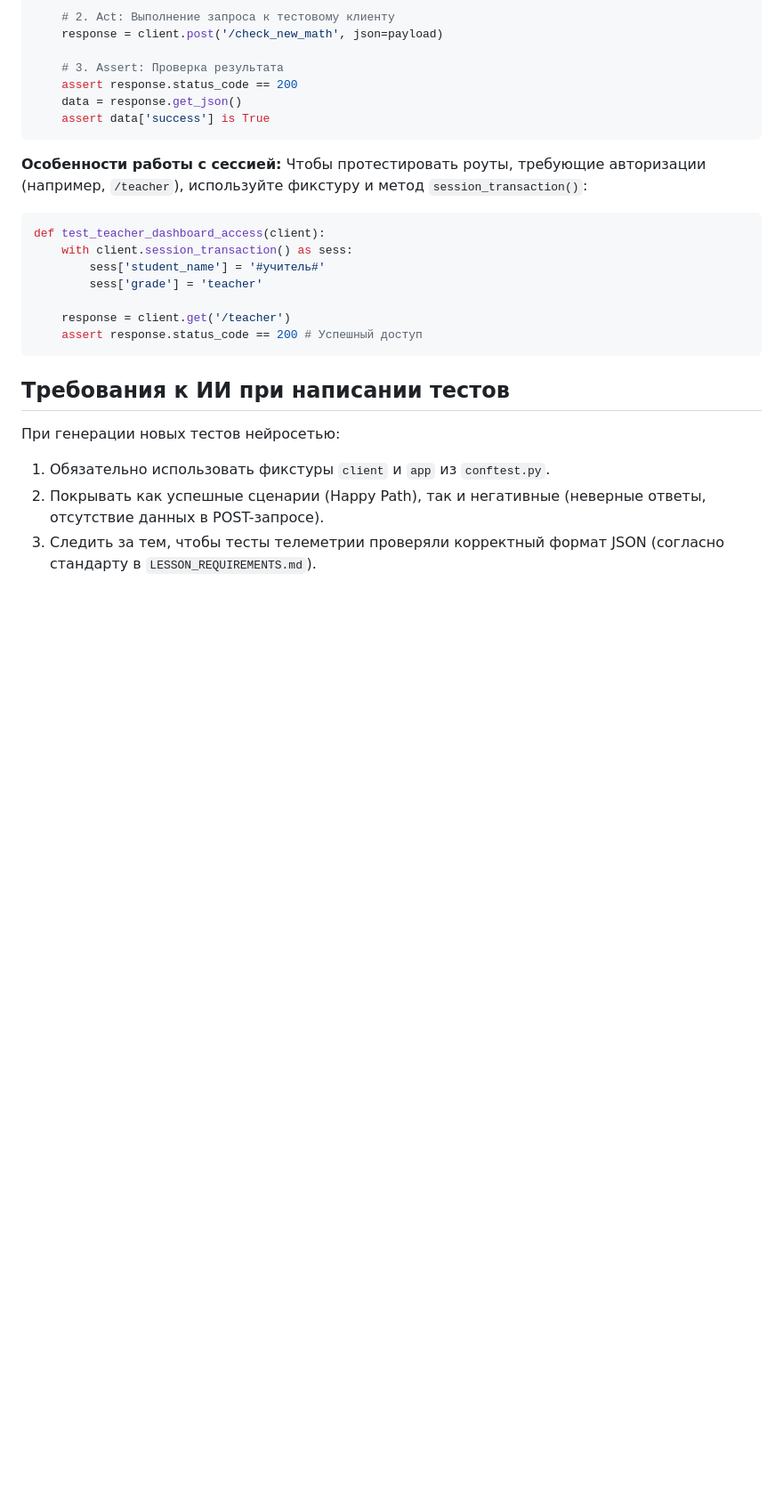
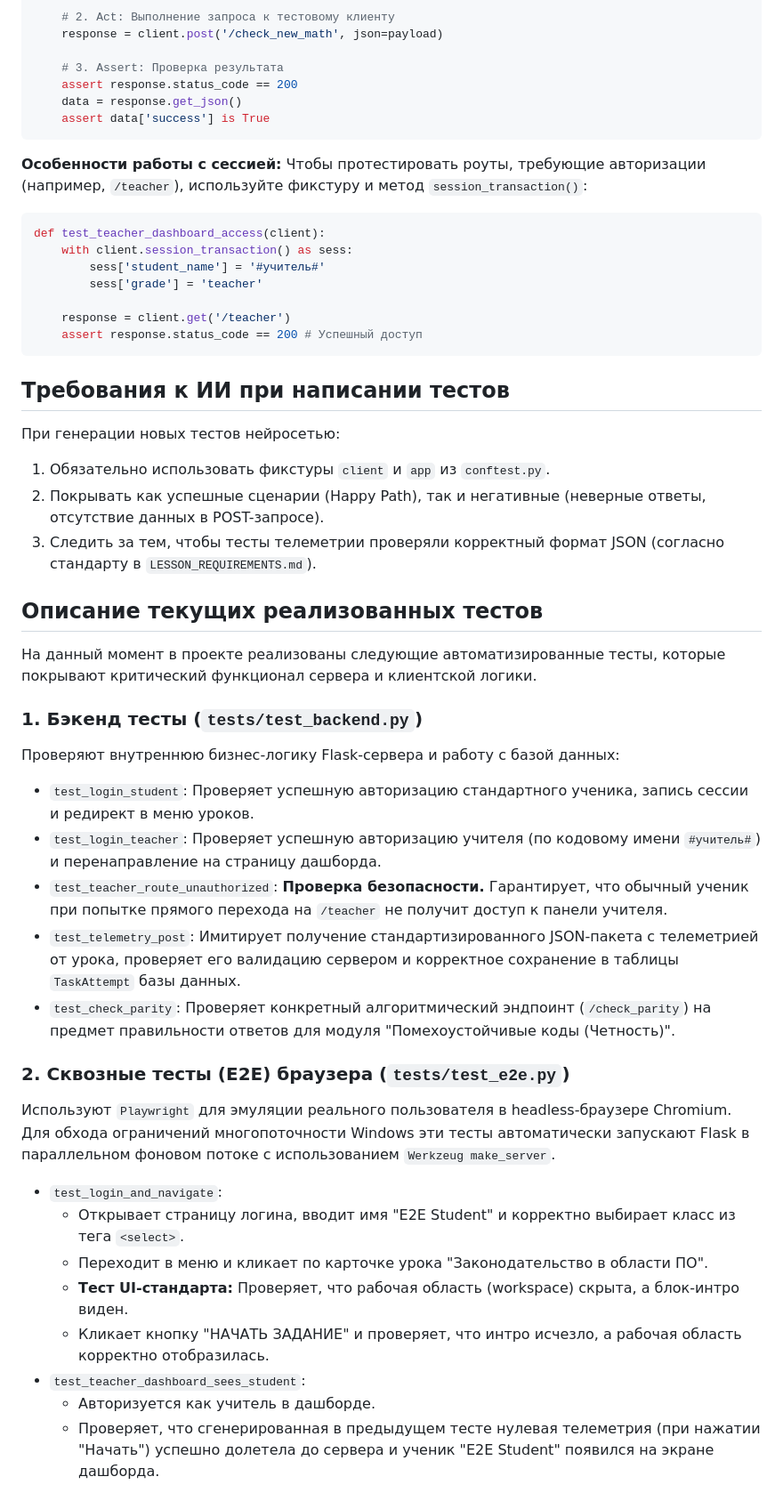
Before and after one commit to va2teen-git/sch-edu-server, a Markdown page: TESTING.md, the part around one of its changes. Shown at 89% size. Rendered like a GitHub page; blank space fills up the shorter version.

Commit message:
Update TESTING.md with detailed descriptions of implemented tests

```diff
--- a/TESTING.md
+++ b/TESTING.md
@@ -81,3 +81,29 @@ def test_teacher_dashboard_access(client):
 1. Обязательно использовать фикстуры `client` и `app` из `conftest.py`.
 2. Покрывать как успешные сценарии (Happy Path), так и негативные (неверные ответы, отсутствие данных в POST-запросе).
 3. Следить за тем, чтобы тесты телеметрии проверяли корректный формат JSON (согласно стандарту в `LESSON_REQUIREMENTS.md`).
+
+
+## Описание текущих реализованных тестов
+
+На данный момент в проекте реализованы следующие автоматизированные тесты, которые покрывают критический функционал сервера и клиентской логики.
+
+### 1. Бэкенд тесты (`tests/test_backend.py`)
+Проверяют внутреннюю бизнес-логику Flask-сервера и работу с базой данных:
+
+*   `test_login_student`: Проверяет успешную авторизацию стандартного ученика, запись сессии и редирект в меню уроков.
+*   `test_login_teacher`: Проверяет успешную авторизацию учителя (по кодовому имени `#учитель#`) и перенаправление на страницу дашборда.
+*   `test_teacher_route_unauthorized`: **Проверка безопасности.** Гарантирует, что обычный ученик при попытке прямого перехода на `/teacher` не получит доступ к панели учителя.
+*   `test_telemetry_post`: Имитирует получение стандартизированного JSON-пакета с телеметрией от урока, проверяет его валидацию сервером и корректное сохранение в таблицы `TaskAttempt` базы данных.
+*   `test_check_parity`: Проверяет конкретный алгоритмический эндпоинт (`/check_parity`) на предмет правильности ответов для модуля "Помехоустойчивые коды (Четность)".
+
+### 2. Сквозные тесты (E2E) браузера (`tests/test_e2e.py`)
+Используют `Playwright` для эмуляции реального пользователя в headless-браузере Chromium. Для обхода ограничений многопоточности Windows эти тесты автоматически запускают Flask в параллельном фоновом потоке с использованием `Werkzeug make_server`.
+
+*   `test_login_and_navigate`:
+    - Открывает страницу логина, вводит имя "E2E Student" и корректно выбирает класс из тега `<select>`.
+    - Переходит в меню и кликает по карточке урока "Законодательство в области ПО".
+    - **Тест UI-стандарта:** Проверяет, что рабочая область (workspace) скрыта, а блок-интро виден.
+    - Кликает кнопку "НАЧАТЬ ЗАДАНИЕ" и проверяет, что интро исчезло, а рабочая область корректно отобразилась.
+*   `test_teacher_dashboard_sees_student`:
+    - Авторизуется как учитель в дашборде.
+    - Проверяет, что сгенерированная в предыдущем тесте нулевая телеметрия (при нажатии "Начать") успешно долетела до сервера и ученик "E2E Student" появился на экране дашборда.
```
Also changed, not shown: other parts of TESTING.md (+1 -1 lines).
